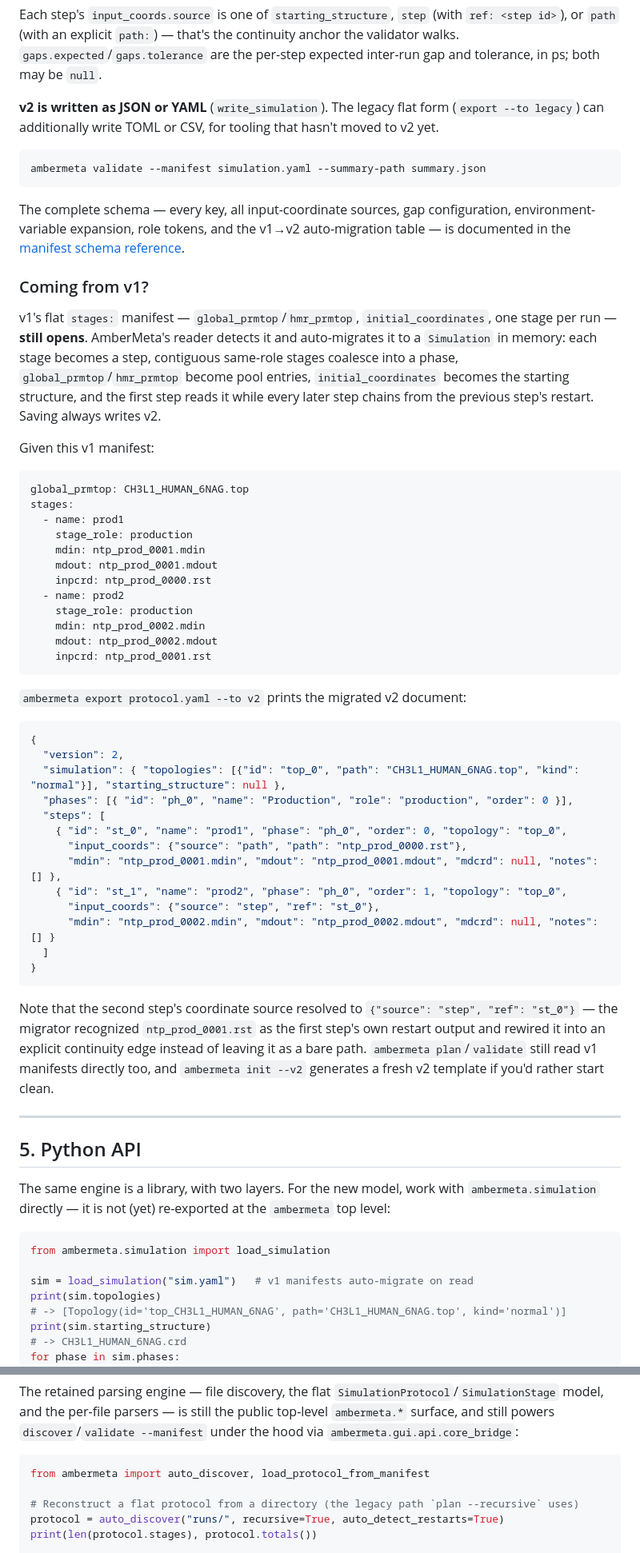
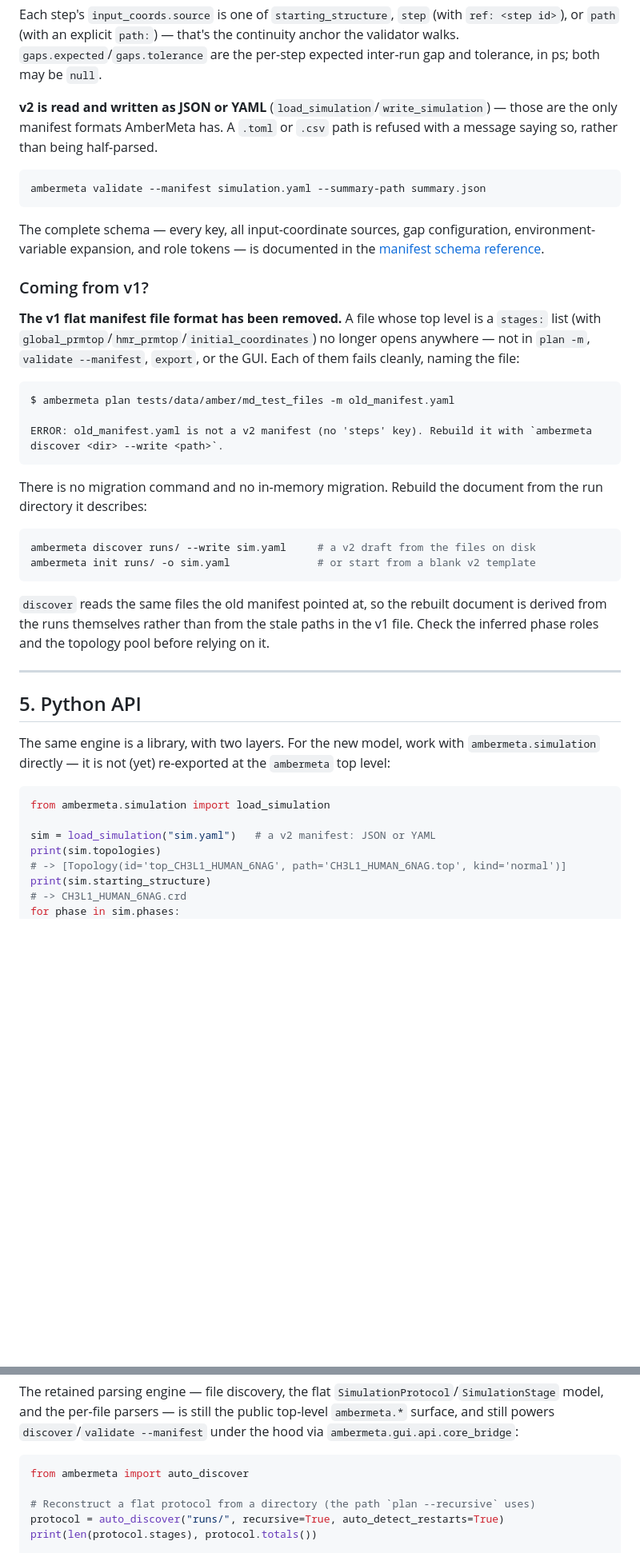
Before and after one commit to MicheleBonus/ambermeta, a Markdown page: README.md, 2 parts joined by grey strips. Shown at 80% size. Drawn GitHub-style; blank space fills up the shorter version.

````diff
--- a/README.md
+++ b/README.md
@@ -181,54 +181,32 @@ steps:
 
 Each step's `input_coords.source` is one of `starting_structure`, `step` (with `ref: <step id>`), or `path` (with an explicit `path:`) — that's the continuity anchor the validator walks. `gaps.expected`/`gaps.tolerance` are the per-step expected inter-run gap and tolerance, in ps; both may be `null`.
 
-**v2 is written as JSON or YAML** (`write_simulation`). The legacy flat form (`export --to legacy`) can additionally write TOML or CSV, for tooling that hasn't moved to v2 yet.
+**v2 is read and written as JSON or YAML** (`load_simulation`/`write_simulation`) — those are the only manifest formats AmberMeta has. A `.toml` or `.csv` path is refused with a message saying so, rather than being half-parsed.
 
 ```bash
 ambermeta validate --manifest simulation.yaml --summary-path summary.json
 ```
 
-The complete schema — every key, all input-coordinate sources, gap configuration, environment-variable expansion, role tokens, and the v1→v2 auto-migration table — is documented in the [manifest schema reference](docs/manifest.md).
+The complete schema — every key, all input-coordinate sources, gap configuration, environment-variable expansion, and role tokens — is documented in the [manifest schema reference](docs/manifest.md).
 
 ### Coming from v1?
 
-v1's flat `stages:` manifest — `global_prmtop`/`hmr_prmtop`, `initial_coordinates`, one stage per run — **still opens**. AmberMeta's reader detects it and auto-migrates it to a `Simulation` in memory: each stage becomes a step, contiguous same-role stages coalesce into a phase, `global_prmtop`/`hmr_prmtop` become pool entries, `initial_coordinates` becomes the starting structure, and the first step reads it while every later step chains from the previous step's restart. Saving always writes v2.
+**The v1 flat manifest file format has been removed.** A file whose top level is a `stages:` list (with `global_prmtop`/`hmr_prmtop`/`initial_coordinates`) no longer opens anywhere — not in `plan -m`, `validate --manifest`, `export`, or the GUI. Each of them fails cleanly, naming the file:
 
-Given this v1 manifest:
+```text
+$ ambermeta plan tests/data/amber/md_test_files -m old_manifest.yaml
 
-```yaml
-global_prmtop: CH3L1_HUMAN_6NAG.top
-stages:
-  - name: prod1
-    stage_role: production
-    mdin: ntp_prod_0001.mdin
-    mdout: ntp_prod_0001.mdout
-    inpcrd: ntp_prod_0000.rst
-  - name: prod2
-    stage_role: production
-    mdin: ntp_prod_0002.mdin
-    mdout: ntp_prod_0002.mdout
-    inpcrd: ntp_prod_0001.rst
+ERROR: old_manifest.yaml is not a v2 manifest (no 'steps' key). Rebuild it with `ambermeta discover <dir> --write <path>`.
 ```
 
-`ambermeta export protocol.yaml --to v2` prints the migrated v2 document:
+There is no migration command and no in-memory migration. Rebuild the document from the run directory it describes:
 
-```json
-{
-  "version": 2,
-  "simulation": { "topologies": [{"id": "top_0", "path": "CH3L1_HUMAN_6NAG.top", "kind": "normal"}], "starting_structure": null },
-  "phases": [{ "id": "ph_0", "name": "Production", "role": "production", "order": 0 }],
-  "steps": [
-    { "id": "st_0", "name": "prod1", "phase": "ph_0", "order": 0, "topology": "top_0",
-      "input_coords": {"source": "path", "path": "ntp_prod_0000.rst"},
-      "mdin": "ntp_prod_0001.mdin", "mdout": "ntp_prod_0001.mdout", "mdcrd": null, "notes": [] },
-    { "id": "st_1", "name": "prod2", "phase": "ph_0", "order": 1, "topology": "top_0",
-      "input_coords": {"source": "step", "ref": "st_0"},
-      "mdin": "ntp_prod_0002.mdin", "mdout": "ntp_prod_0002.mdout", "mdcrd": null, "notes": [] }
-  ]
-}
+```bash
+ambermeta discover runs/ --write sim.yaml     # a v2 draft from the files on disk
+ambermeta init runs/ -o sim.yaml              # or start from a blank v2 template
 ```
 
-Note that the second step's coordinate source resolved to `{"source": "step", "ref": "st_0"}` — the migrator recognized `ntp_prod_0001.rst` as the first step's own restart output and rewired it into an explicit continuity edge instead of leaving it as a bare path. `ambermeta plan`/`validate` still read v1 manifests directly too, and `ambermeta init --v2` generates a fresh v2 template if you'd rather start clean.
+`discover` reads the same files the old manifest pointed at, so the rebuilt document is derived from the runs themselves rather than from the stale paths in the v1 file. Check the inferred phase roles and the topology pool before relying on it.
 
 ---
 
@@ -239,7 +217,7 @@ The same engine is a library, with two layers. For the new model, work with `amb
 ```python
 from ambermeta.simulation import load_simulation
 
-sim = load_simulation("sim.yaml")   # v1 manifests auto-migrate on read
+sim = load_simulation("sim.yaml")   # a v2 manifest: JSON or YAML
 print(sim.topologies)
 # -> [Topology(id='top_CH3L1_HUMAN_6NAG', path='CH3L1_HUMAN_6NAG.top', kind='normal')]
 print(sim.starting_structure)
@@ -254,9 +232,9 @@ for phase in sim.phases:
 The retained parsing engine — file discovery, the flat `SimulationProtocol`/`SimulationStage` model, and the per-file parsers — is still the public top-level `ambermeta.*` surface, and still powers `discover`/`validate --manifest` under the hood via `ambermeta.gui.api.core_bridge`:
 
 ```python
-from ambermeta import auto_discover, load_protocol_from_manifest
+from ambermeta import auto_discover
 
-# Reconstruct a flat protocol from a directory (the legacy path `plan --recursive` uses)
+# Reconstruct a flat protocol from a directory (the path `plan --recursive` uses)
 protocol = auto_discover("runs/", recursive=True, auto_detect_restarts=True)
 print(len(protocol.stages), protocol.totals())
 
````
Also changed, not shown: other parts of README.md (+13 -13 lines), docs/api.md (+11 -47 lines).
